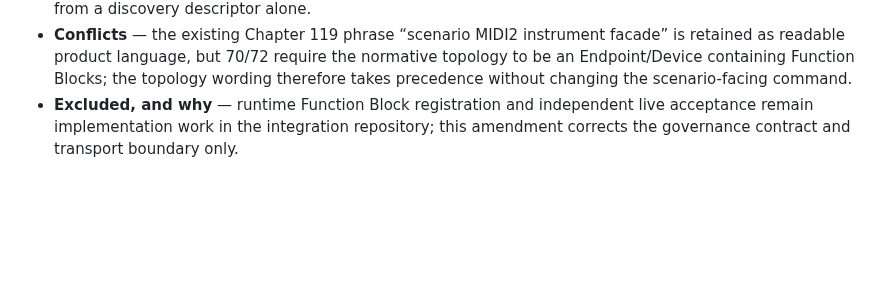
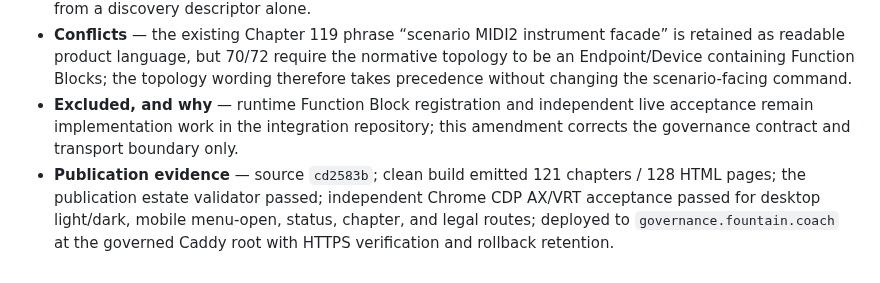
Before and after one commit to Fountain-Coach/Reframe-Refactoring, a Markdown page: PLANS.md, the part around the change. Rendered like a GitHub page; blank space fills up the shorter version.

Commit message:
Record Chapter 119 publication evidence

```diff
--- a/PLANS.md
+++ b/PLANS.md
@@ -1869,3 +1869,7 @@ dirty Semantic Browser checkout is released, Linux-compatible, or live-accepted
   topology wording therefore takes precedence without changing the scenario-facing command.
 - **Excluded, and why** — runtime Function Block registration and independent live acceptance remain implementation
   work in the integration repository; this amendment corrects the governance contract and transport boundary only.
+- **Publication evidence** — source `cd2583b`; clean build emitted 121 chapters / 128 HTML pages; the publication
+  estate validator passed; independent Chrome CDP AX/VRT acceptance passed for desktop light/dark, mobile menu-open,
+  status, chapter, and legal routes; deployed to `governance.fountain.coach` at the governed Caddy root with HTTPS
+  verification and rollback retention.
```
